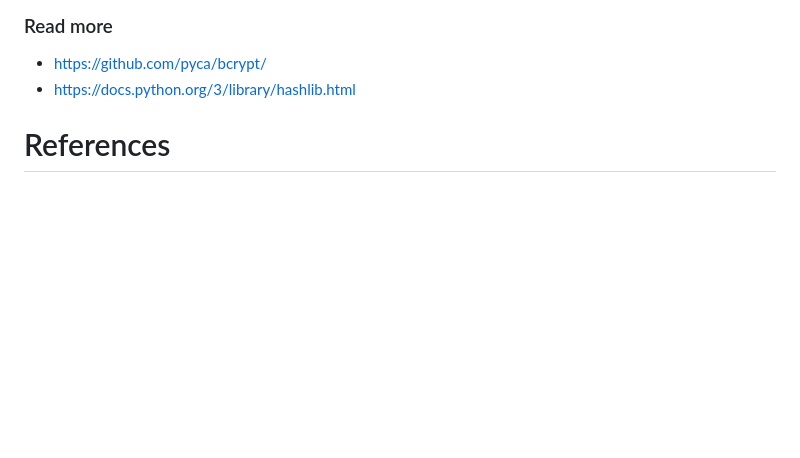
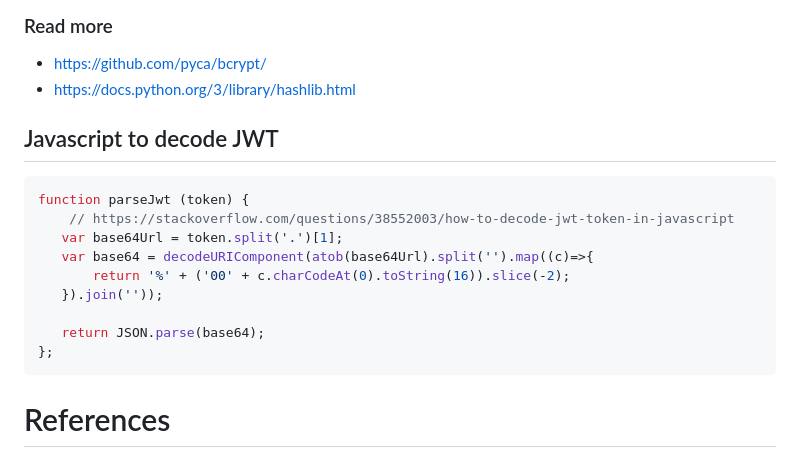
Before and after one commit to nguyentrongphuc/Document, a Markdown page: Repositories/IAM/README.md, the part around the change. Rendered like a GitHub page; blank space fills up the shorter version.

Commit message:
update iam

````diff
--- a/Repositories/IAM/README.md
+++ b/Repositories/IAM/README.md
@@ -95,7 +95,18 @@ for pwd in passwords:
 - https://github.com/pyca/bcrypt/
 - https://docs.python.org/3/library/hashlib.html
 
+## Javascript to decode JWT
+```javascript
+function parseJwt (token) {
+    // https://stackoverflow.com/questions/38552003/how-to-decode-jwt-token-in-javascript
+   var base64Url = token.split('.')[1];
+   var base64 = decodeURIComponent(atob(base64Url).split('').map((c)=>{
+       return '%' + ('00' + c.charCodeAt(0).toString(16)).slice(-2);
+   }).join(''));
 
+   return JSON.parse(base64);
+};
+```
 # References
 
 - Oath2: https://oauth.net/2/
````
